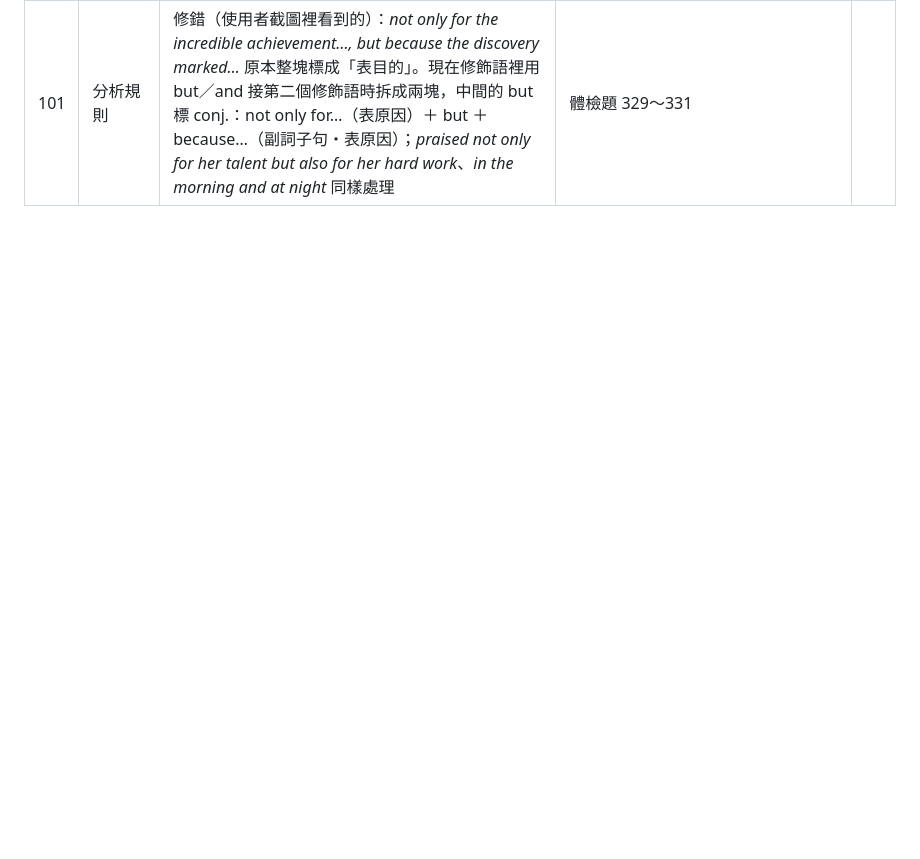
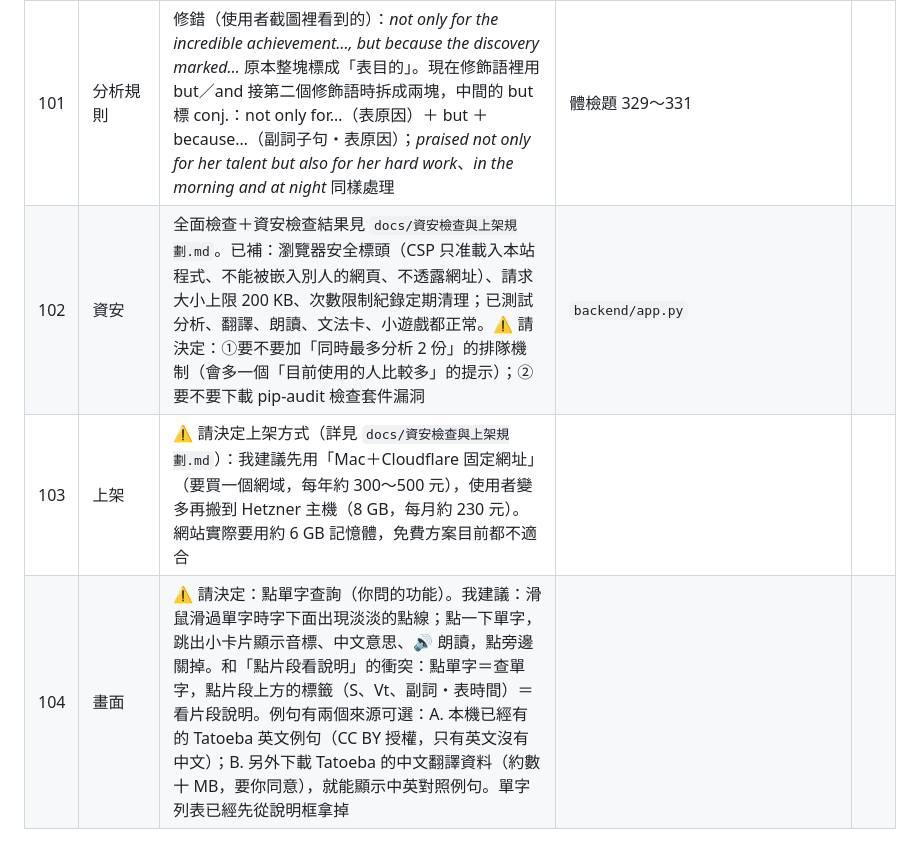
Before and after one commit to LuniHorn27/english-sentence-skeleton, a Markdown page: docs/待審核清單.md, the part around the change. GitHub-like rendering; blank space fills up the shorter version.

Commit message:
資安檢查與上架規劃文件；待審核清單第 102～104 項
Co-Authored-By: Claude Opus 5.5 <noreply@anthropic.com>

```diff
--- a/docs/待審核清單.md
+++ b/docs/待審核清單.md
@@ -161,3 +161,6 @@ cd ~/Desktop/english && .venv/bin/uvicorn backend.app:app --port 8765
 | 99 | 分析規則 | ✅ 使用者整理（2026-10-01）：as 帶的副詞子句有五種意思。原本一律標表時間，現在會分辨：表原因（*As the weather was bad*）、表時間（*as I was getting off the bus*、*as it drifted north*）、表比例（新增標籤，*As technology advances*）、表方式（*Do as I say*）、表讓步（*Tired as Mom was*）。分析程式是用線索猜的（例如 *As it was raining* 會被當成表時間），所以點開 as 子句時，說明欄會教「換字判斷法」。使用者原本回報 *as it drifted north* 應為表原因，我說明後維持表時間（換成 while 通、because 不通） | 規格書 5.8、體檢題 313～320 | |
 | 100 | 分析規則＋畫面 | 使用者回報（2026-10-01，Endurance 號文章）一併修正：①分詞構句卡照使用者的說明重寫（三大簡化步驟：省略連接詞、省略重複主詞、動詞改分詞；主動 V-ing、被動 p.p.、先發生 Having p.p.），點開句子裡的分詞構句時多一塊「還原成完整的句子」（*surviving on…* → *and the crew survived on…*，列出三個步驟；動詞變化表 verb_forms.json 由 ECDICT 產生）；②點開片段時先不顯示單字列表；③回報錯誤拿掉下拉選單，只留一個輸入框；④移動動詞後面的距離／時間是修飾語（*sailed more than a hundred miles* → Vi＋副詞・表路程，句型一）；⑤日期裡的年份不再被當成同位語（*On August 30, 1916*）；⑥*with a ship big enough to…* 不再誤標附帶狀況；⑦*until its discovery in 2022* 的 in 2022 標副詞・表時間；⑧標籤比字寬時不再把片段撐開（空兩格）。另外說明：*as it drifted north* 維持表時間；*All the members…* 的 All 屬於主詞；使用者截圖裡的 In March 2022、For seven days 錯誤是舊版畫面，新版已正確 | 體檢題 321～328 | |
 | 101 | 分析規則 | 修錯（使用者截圖裡看到的）：*not only for the incredible achievement…, but because the discovery marked…* 原本整塊標成「表目的」。現在修飾語裡用 but／and 接第二個修飾語時拆成兩塊，中間的 but 標 conj.：not only for…（表原因）＋ but ＋ because…（副詞子句・表原因）；*praised not only for her talent but also for her hard work*、*in the morning and at night* 同樣處理 | 體檢題 329～331 | |
+| 102 | 資安 | 全面檢查＋資安檢查結果見 `docs/資安檢查與上架規劃.md`。已補：瀏覽器安全標頭（CSP 只准載入本站程式、不能被嵌入別人的網頁、不透露網址）、請求大小上限 200 KB、次數限制紀錄定期清理；已測試分析、翻譯、朗讀、文法卡、小遊戲都正常。⚠️ 請決定：①要不要加「同時最多分析 2 份」的排隊機制（會多一個「目前使用的人比較多」的提示）；②要不要下載 pip-audit 檢查套件漏洞 | `backend/app.py` | |
+| 103 | 上架 | ⚠️ 請決定上架方式（詳見 `docs/資安檢查與上架規劃.md`）：我建議先用「Mac＋Cloudflare 固定網址」（要買一個網域，每年約 300～500 元），使用者變多再搬到 Hetzner 主機（8 GB，每月約 230 元）。網站實際要用約 6 GB 記憶體，免費方案目前都不適合 | | |
+| 104 | 畫面 | ⚠️ 請決定：點單字查詢（你問的功能）。我建議：滑鼠滑過單字時字下面出現淡淡的點線；點一下單字，跳出小卡片顯示音標、中文意思、🔊 朗讀，點旁邊關掉。和「點片段看說明」的衝突：點單字＝查單字，點片段上方的標籤（S、Vt、副詞・表時間）＝看片段說明。例句有兩個來源可選：A. 本機已經有的 Tatoeba 英文例句（CC BY 授權，只有英文沒有中文）；B. 另外下載 Tatoeba 的中文翻譯資料（約數十 MB，要你同意），就能顯示中英對照例句。單字列表已經先從說明框拿掉 | | |
```
Also changed, not shown: docs/資安檢查與上架規劃.md (added, +107 -0 lines).
